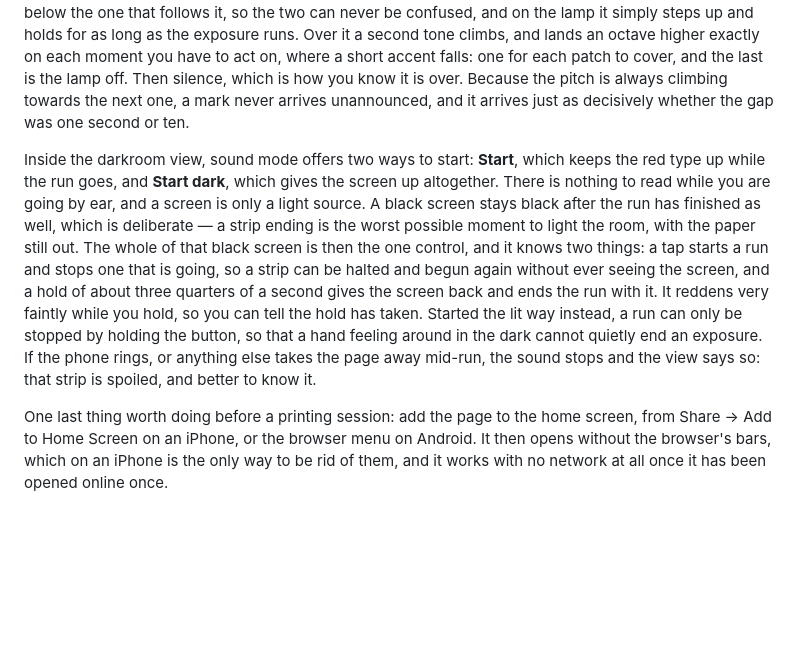
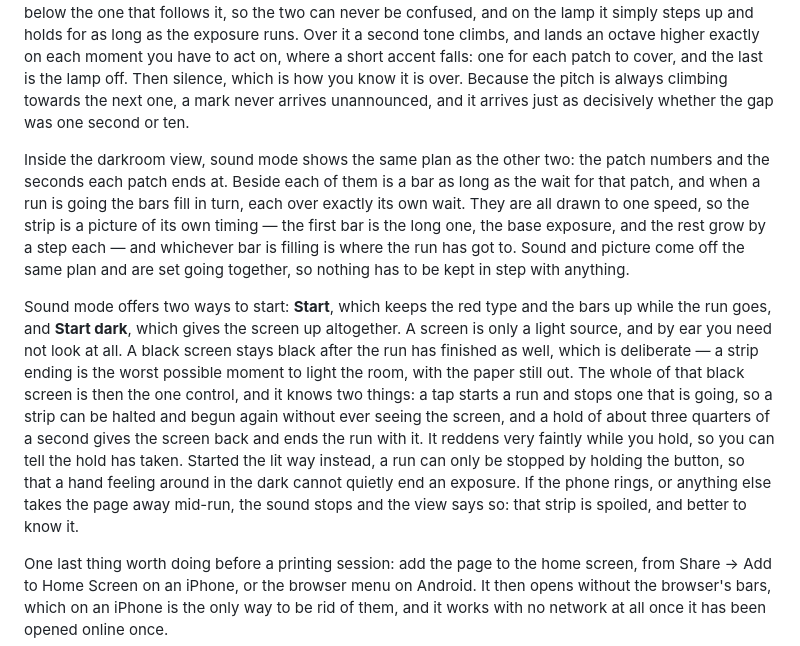
Before and after one commit to BinFlush/striptest, a Markdown page: README.md, the part around the change. GitHub-like rendering; blank space fills up the shorter version.

Commit message:
README for the bars

```diff
--- a/README.md
+++ b/README.md
@@ -136,7 +136,9 @@ Red only is safer than white, but it is not safe, and the website says so too. T
 
 The third choice under **Timed with**, **this page's sound**, is for when there is neither a timer nor a metronome to hand. The table then simply gives the seconds each patch ends up with, and the darkroom view offers a Start button. Pressing it gives a count-in — four seconds unless you set it otherwise under **Count-in and placing the base**, and it is remembered. Under the count-in a drone sounds an octave below the one that follows it, so the two can never be confused, and on the lamp it simply steps up and holds for as long as the exposure runs. Over it a second tone climbs, and lands an octave higher exactly on each moment you have to act on, where a short accent falls: one for each patch to cover, and the last is the lamp off. Then silence, which is how you know it is over. Because the pitch is always climbing towards the next one, a mark never arrives unannounced, and it arrives just as decisively whether the gap was one second or ten.
 
-Inside the darkroom view, sound mode offers two ways to start: **Start**, which keeps the red type up while the run goes, and **Start dark**, which gives the screen up altogether. There is nothing to read while you are going by ear, and a screen is only a light source. A black screen stays black after the run has finished as well, which is deliberate — a strip ending is the worst possible moment to light the room, with the paper still out. The whole of that black screen is then the one control, and it knows two things: a tap starts a run and stops one that is going, so a strip can be halted and begun again without ever seeing the screen, and a hold of about three quarters of a second gives the screen back and ends the run with it. It reddens very faintly while you hold, so you can tell the hold has taken. Started the lit way instead, a run can only be stopped by holding the button, so that a hand feeling around in the dark cannot quietly end an exposure. If the phone rings, or anything else takes the page away mid-run, the sound stops and the view says so: that strip is spoiled, and better to know it.
+Inside the darkroom view, sound mode shows the same plan as the other two: the patch numbers and the seconds each patch ends at. Beside each of them is a bar as long as the wait for that patch, and when a run is going the bars fill in turn, each over exactly its own wait. They are all drawn to one speed, so the strip is a picture of its own timing — the first bar is the long one, the base exposure, and the rest grow by a step each — and whichever bar is filling is where the run has got to. Sound and picture come off the same plan and are set going together, so nothing has to be kept in step with anything.
+
+Sound mode offers two ways to start: **Start**, which keeps the red type and the bars up while the run goes, and **Start dark**, which gives the screen up altogether. A screen is only a light source, and by ear you need not look at all. A black screen stays black after the run has finished as well, which is deliberate — a strip ending is the worst possible moment to light the room, with the paper still out. The whole of that black screen is then the one control, and it knows two things: a tap starts a run and stops one that is going, so a strip can be halted and begun again without ever seeing the screen, and a hold of about three quarters of a second gives the screen back and ends the run with it. It reddens very faintly while you hold, so you can tell the hold has taken. Started the lit way instead, a run can only be stopped by holding the button, so that a hand feeling around in the dark cannot quietly end an exposure. If the phone rings, or anything else takes the page away mid-run, the sound stops and the view says so: that strip is spoiled, and better to know it.
 
 One last thing worth doing before a printing session: add the page to the home screen, from Share → Add to Home Screen on an iPhone, or the browser menu on Android. It then opens without the browser's bars, which on an iPhone is the only way to be rid of them, and it works with no network at all once it has been opened online once.
 
```
